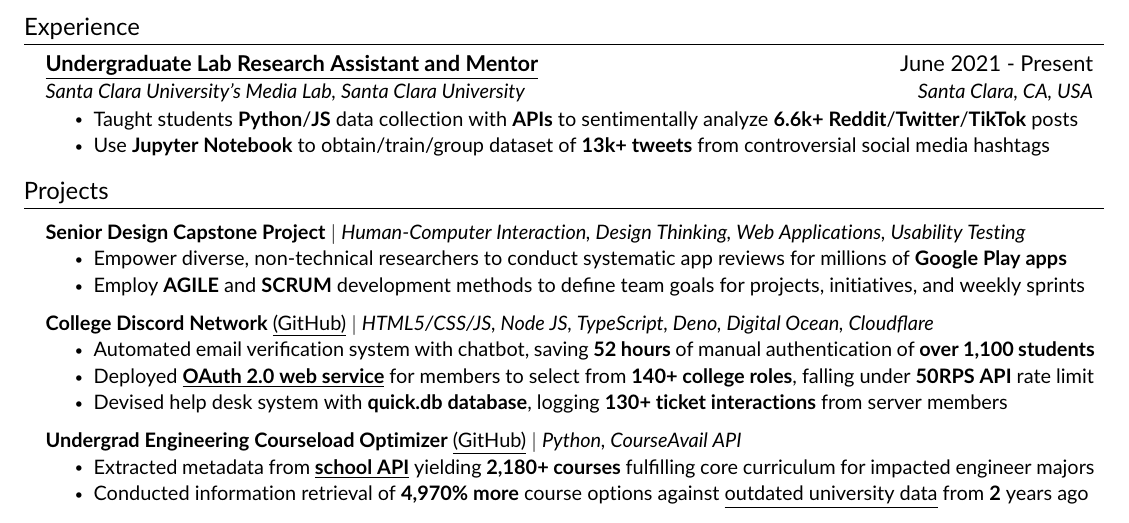
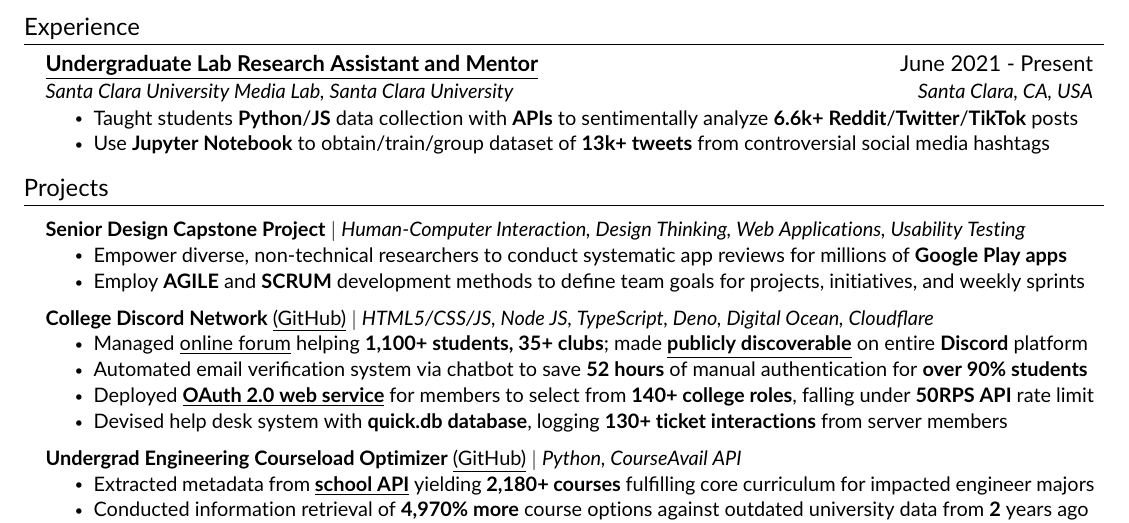
Before and after one commit to JAVAB3ANS/portfolio, a LaTeX CV (resume.tex, which reads resume/experience.tex, resume/projects.tex): part of the page, cut so that both start at the same text. Compiled offline with pdfLaTeX.

Commit message:
update projects and experience

```diff
--- a/resume/experience.tex
+++ b/resume/experience.tex
@@ -3,7 +3,7 @@
   \resumeSubHeadingListStart
     \resumeSubheading
       {\href{https://webpages.scu.edu/ftp/medialab/about.html}{\underline{Undergraduate Lab Research Assistant and Mentor}}}{June 2021 - Present}
-      {{Santa Clara University's Media Lab}, Santa Clara University}{Santa Clara, CA, USA}
+      {{Santa Clara University Media Lab, Santa Clara University}}{Santa Clara, CA, USA}
       \resumeItemListStart
         \resumeItem{Taught students  \textbf{Python}/\textbf{JS} data collection with \textbf{APIs} to sentimentally analyze \textbf{6.6k+} \textbf{Reddit}/\textbf{Twitter}/\textbf{TikTok} posts}
         \resumeItem{Use \textbf{Jupyter Notebook} to obtain/train/group dataset of \textbf{13k+ tweets} from controversial social media hashtags}
--- a/resume/projects.tex
+++ b/resume/projects.tex
@@ -10,7 +10,7 @@
       \resumeProjectHeading
           {\textbf{College Discord Network} {\href{https://github.com/JAVAB3ANS/scu-discord-bot}{\underline{(GitHub)}}} $|$ \emph{HTML5/CSS/JS, Node JS, TypeScript, Deno, Digital Ocean, Cloudflare}}{}
           \resumeItemListStart
-            \resumeItem{Automated email verification system with chatbot, saving \textbf{52 hours} of manual authentication of \textbf{over 1,100 students}}
+            \resumeItem{Managed {\href{https://discord.com/servers/scu-discord-network-709118412542050364}{\underline{online forum}}} helping  \textbf{1,100+ students, 35+ clubs}; made {\href{https://tinyurl.com/discord-server-discovery}{\textbf{\underline{publicly discoverable}}}} on entire \textbf{Discord} platform} \resumeItem{Automated email verification system via chatbot to save \textbf{52 hours} of manual authentication for \textbf{over 90\% students}}
             \resumeItem{Deployed {\href{https://github.com/JAVAB3ANS/discord-oauth-roles-system}{\underline{\textbf{OAuth 2.0 web service}}} for members to select from \textbf{140+ college roles}, falling under \textbf{50RPS API} rate limit}}
             \resumeItem{Devised help desk system with \textbf{quick.db database}, logging \textbf{130+ ticket interactions} from server members}
           \resumeItemListEnd
```
